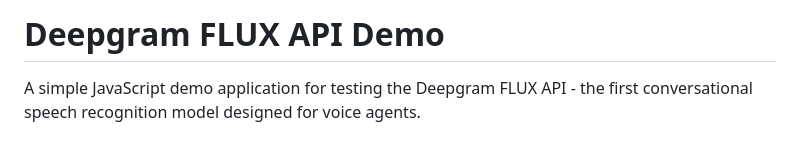
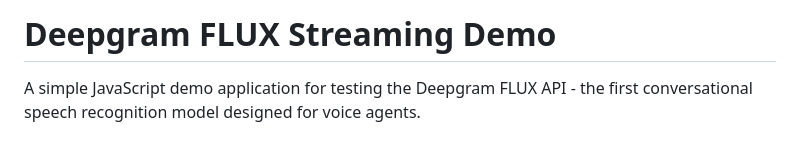
Before and after one commit to deepgram-devs/deepgram-demos-flux-streaming, a Markdown page: README.md, the part around the change. Rendered like a GitHub page.

```diff
--- a/README.md
+++ b/README.md
@@ -1,4 +1,4 @@
-# Deepgram FLUX API Demo
+# Deepgram FLUX Streaming Demo
 
 A simple JavaScript demo application for testing the Deepgram FLUX API - the first conversational speech recognition model designed for voice agents.
 
```
